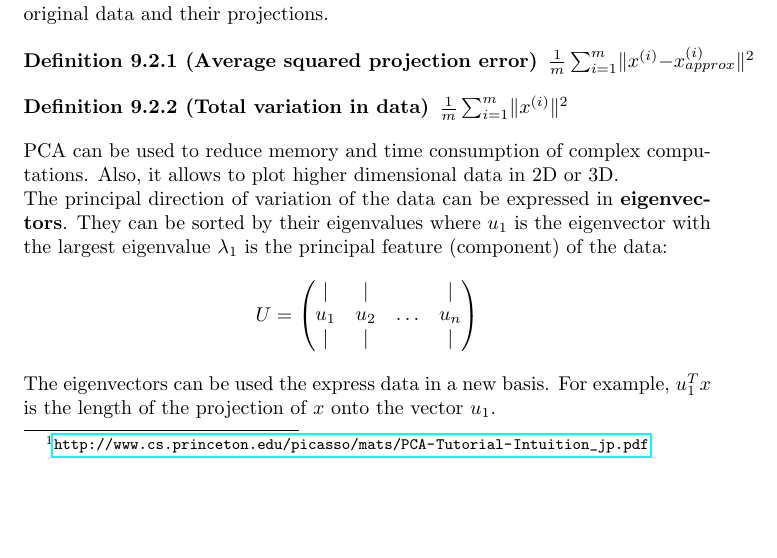
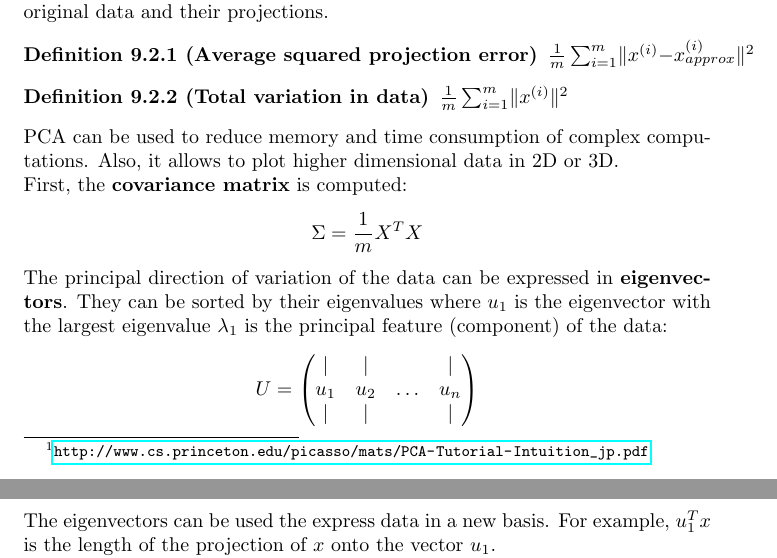
Before and after one commit to karimif/ai_notes, a LaTeX thesis (notes.tex): part of page 62 of 96 before the commit and two parts of pages 62 and 63 of 97 after it, the two joined at a grey line, cut so that both start at the same text, the shorter picture padded with empty space. Compiled offline with pdfLaTeX.

Commit message:
PCA: new covariance matrix

```diff
--- a/notes.tex
+++ b/notes.tex
@@ -2531,6 +2531,11 @@ $\frac{1}{m}\sum_{i=1}^m \lVert x^{(i)} \Vert^2$
 
 PCA can be used to reduce memory and time consumption of complex computations. Also, it allows to plot higher dimensional data in 2D or 3D.
 \\
+First, the {\bf covariance matrix} is computed:
+\begin{align*}
+\Sigma = \frac{1}{m}X^TX
+\end{align*}
+
 The principal direction of variation of the data can be expressed in {\bf eigenvectors}.
 They can be sorted by their eigenvalues where $u_1$ is the eigenvector with the largest eigenvalue $\lambda_1$ is the principal feature (component) of the data:
 \begin{align*}
```
